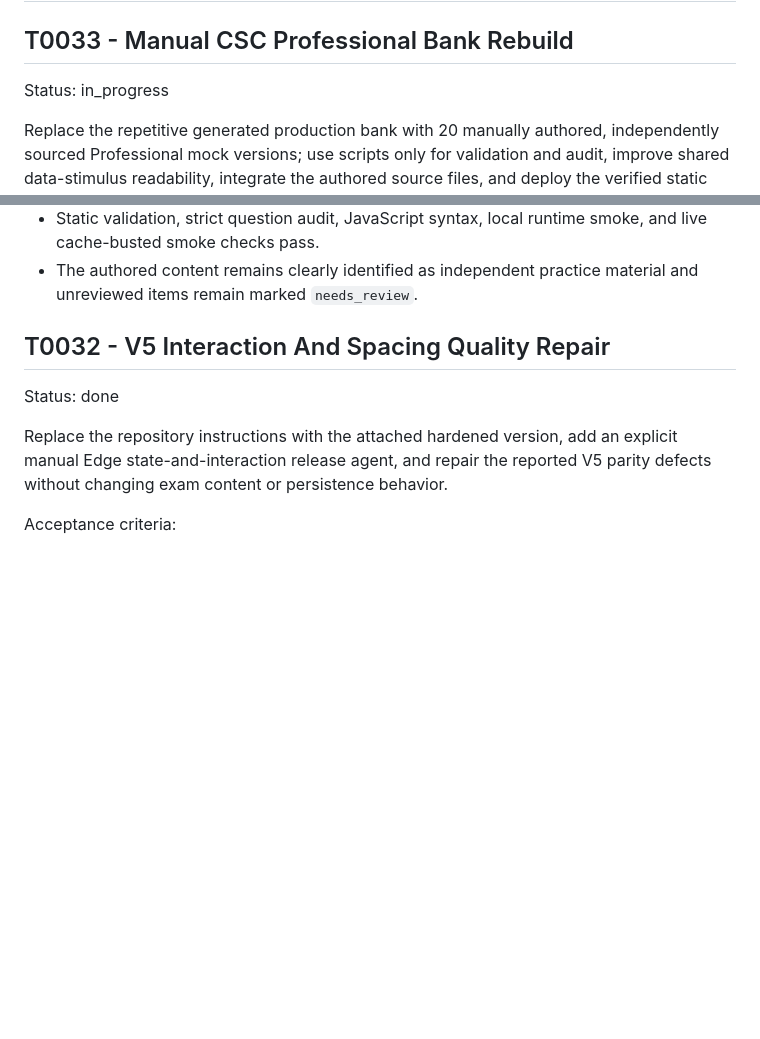
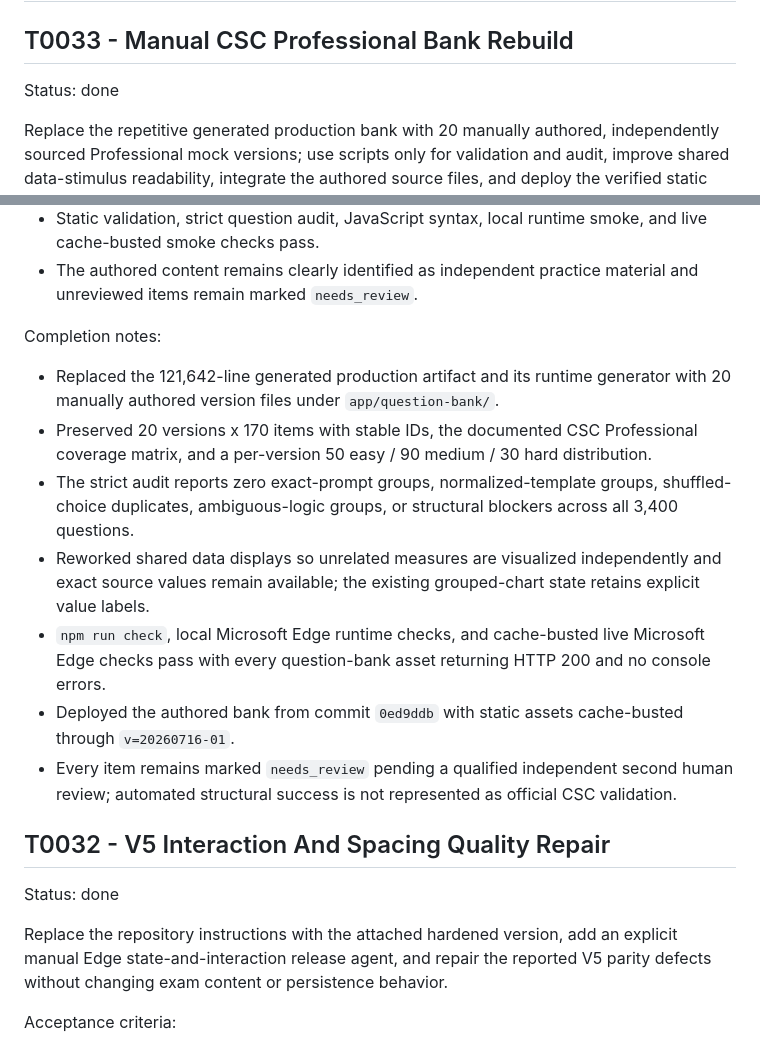
Before and after one commit to zenon-dev98/csc-practice-reviewer, a Markdown page: docs/Tickets.md, 2 parts joined by grey strips. Rendered like a GitHub page; blank space fills up the shorter version.

```diff
--- a/docs/Tickets.md
+++ b/docs/Tickets.md
@@ -2,7 +2,7 @@
 
 ## T0033 - Manual CSC Professional Bank Rebuild
 
-Status: in_progress
+Status: done
 
 Replace the repetitive generated production bank with 20 manually authored, independently sourced Professional mock versions; use scripts only for validation and audit, improve shared data-stimulus readability, integrate the authored source files, and deploy the verified static build.
 
@@ -16,6 +16,16 @@ Acceptance criteria:
 - Ambiguous row-total charts are replaced with labeled per-metric visuals plus exact accessible tables.
 - Static validation, strict question audit, JavaScript syntax, local runtime smoke, and live cache-busted smoke checks pass.
 - The authored content remains clearly identified as independent practice material and unreviewed items remain marked `needs_review`.
+
+Completion notes:
+
+- Replaced the 121,642-line generated production artifact and its runtime generator with 20 manually authored version files under `app/question-bank/`.
+- Preserved 20 versions x 170 items with stable IDs, the documented CSC Professional coverage matrix, and a per-version 50 easy / 90 medium / 30 hard distribution.
+- The strict audit reports zero exact-prompt groups, normalized-template groups, shuffled-choice duplicates, ambiguous-logic groups, or structural blockers across all 3,400 questions.
+- Reworked shared data displays so unrelated measures are visualized independently and exact source values remain available; the existing grouped-chart state retains explicit value labels.
+- `npm run check`, local Microsoft Edge runtime checks, and cache-busted live Microsoft Edge checks pass with every question-bank asset returning HTTP 200 and no console errors.
+- Deployed the authored bank from commit `0ed9ddb` with static assets cache-busted through `v=20260716-01`.
+- Every item remains marked `needs_review` pending a qualified independent second human review; automated structural success is not represented as official CSC validation.
 
 ## T0032 - V5 Interaction And Spacing Quality Repair
 
```
Also changed, not shown: docs/Completion_Reports.md (+41 -0 lines), docs/Repo_Current_State.md (+11 -1 lines).
